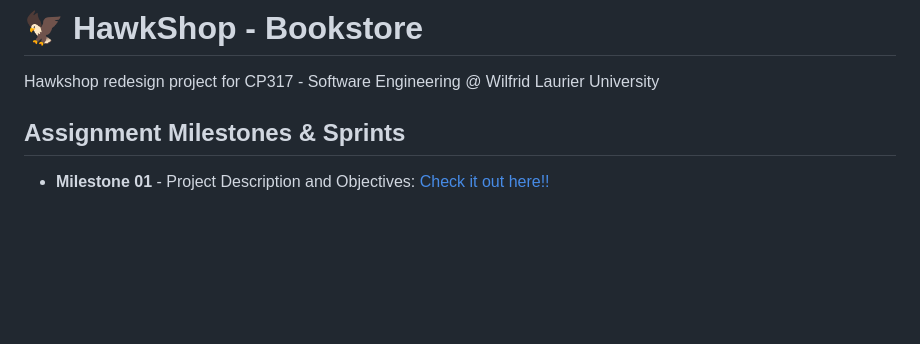
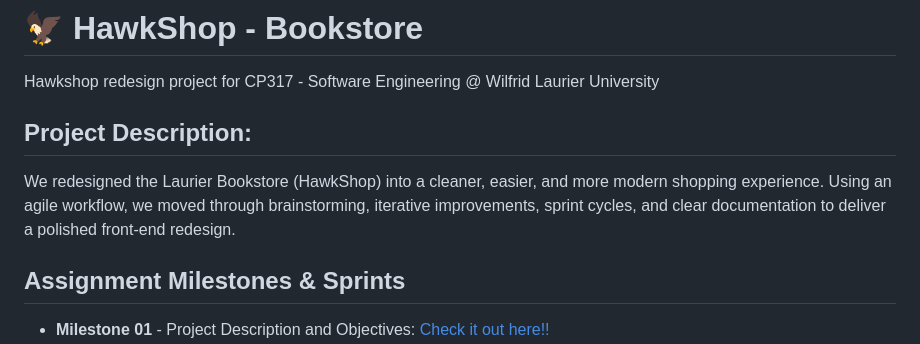
Before and after one commit to yashikasharma0802-dotcom/CP317-sprint, a Markdown page: README.md, the part around one of its changes. Drawn GitHub-style; blank space fills up the shorter version.

Commit message:
Enhance README with project details and troubleshooting
Added project description and troubleshooting section to README.

```diff
--- a/README.md
+++ b/README.md
@@ -1,6 +1,9 @@
 # 🦅 HawkShop - Bookstore
 
 Hawkshop redesign project for CP317 - Software Engineering @ Wilfrid Laurier University
+
+## Project Description:
+We redesigned the Laurier Bookstore (HawkShop) into a cleaner, easier, and more modern shopping experience. Using an agile workflow, we moved through brainstorming, iterative improvements, sprint cycles, and clear documentation to deliver a polished front-end redesign.
 
 ## Assignment Milestones & Sprints
 * **Milestone 01** - Project Description and Objectives: [Check it out here!!](https://docs.google.com/document/d/1qX4QvWCyIq3dXtcVqlT8y6LQhfydbNJucyp3LQnKG3Y/edit?usp=sharing)
```
Also changed, not shown: other parts of README.md (+1 -1 lines).
